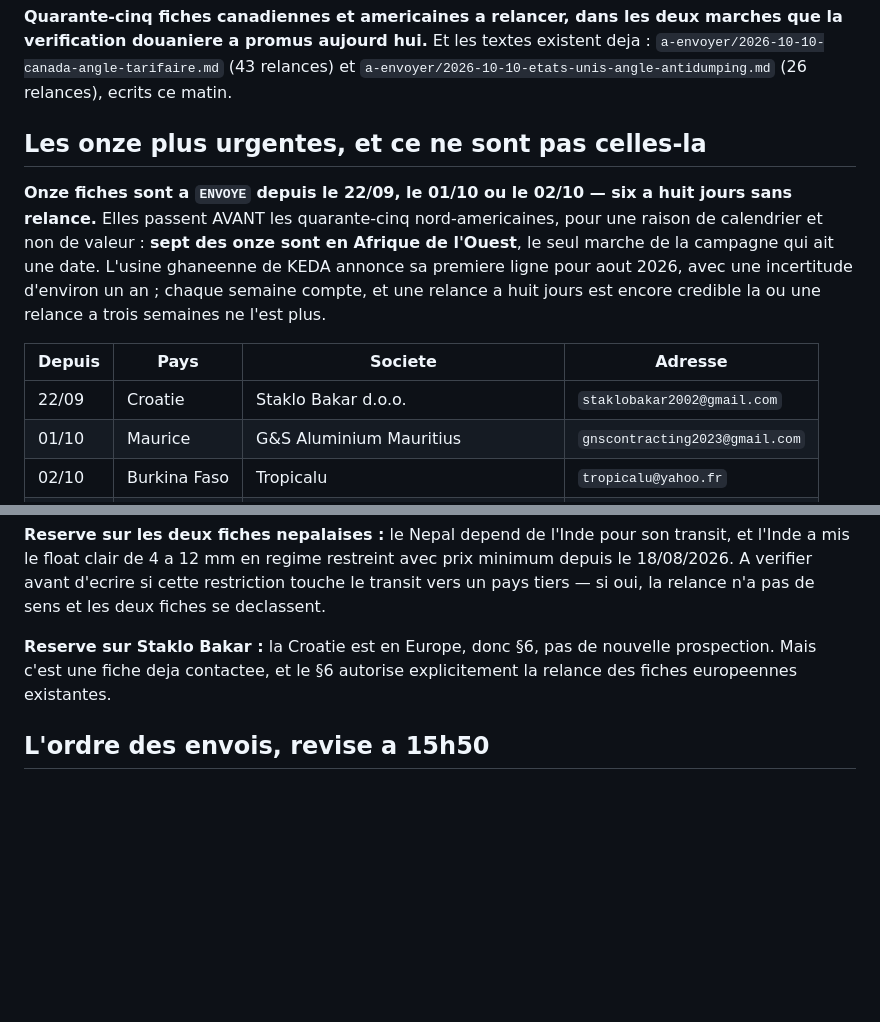
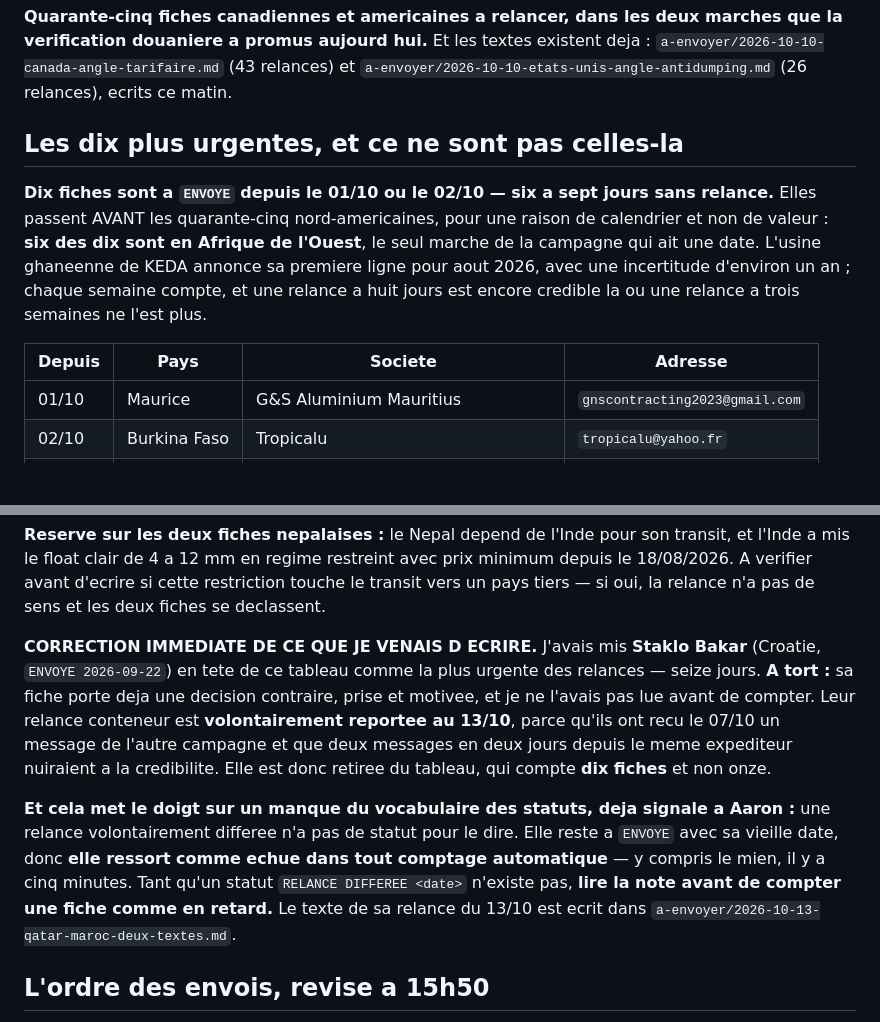
Before and after one commit to dgjmfrbv4k-lab/NOXEM-GROUP, a Markdown page: campagne-conteneur-20-open-top/prospection/PLAN-ENVOIS.md, 2 parts joined by grey strips. GitHub-like rendering; blank space fills up the shorter version.

Commit message:
Corriger une relance comptee en retard a tort, et ecrire son texte
J'avais mis Staklo Bakar en tete des relances echues, seize jours. A
tort : sa fiche portait deja une decision contraire, prise et motivee,
que je n'avais pas lue avant de compter. Sa relance est volontairement
reportee au 13/10 parce qu'ils ont recu le 07/10 un message de l'autre
campagne, et deux messages en deux jours depuis le meme expediteur
auraient coute plus qu'ils n'auraient rapporte. C'est ce qui a pese
dans le refus de Cilvea.

Le tableau compte donc dix fiches et non onze. Et l'incident met le
doigt sur un manque deja signale a Aaron : une relance volontairement
differee n'a pas de statut pour le dire, donc elle ressort comme echue
dans tout comptage automatique, y compris le mien. Tant que ce statut
n'existe pas, lire la note avant de compter une fiche en retard.

Son texte est ecrit pour le 13/10. Il mentionne de lui-meme le message
destockage du 07 octobre plutot que de faire comme s'ils ne l'avaient
pas vu, et il rappelle que la Croatie est autorisee en relance d'une
fiche existante mais pas en prospection neuve.

Co-Authored-By: Claude Opus 5 <noreply@anthropic.com>
Claude-Session: https://claude.ai/code/session_0134xCHaCcZaB58qTdao9hfu

```diff
--- a/campagne-conteneur-20-open-top/prospection/PLAN-ENVOIS.md
+++ b/campagne-conteneur-20-open-top/prospection/PLAN-ENVOIS.md
@@ -244,18 +244,17 @@ verification douaniere a promus aujourd hui.** Et les textes existent deja :
 `a-envoyer/2026-10-10-canada-angle-tarifaire.md` (43 relances) et
 `a-envoyer/2026-10-10-etats-unis-angle-antidumping.md` (26 relances), ecrits ce matin.
 
-## Les onze plus urgentes, et ce ne sont pas celles-la
+## Les dix plus urgentes, et ce ne sont pas celles-la
 
-**Onze fiches sont a `ENVOYE` depuis le 22/09, le 01/10 ou le 02/10 — six a huit jours sans
-relance.** Elles passent AVANT les quarante-cinq nord-americaines, pour une raison de calendrier et
-non de valeur : **sept des onze sont en Afrique de l'Ouest**, le seul marche de la campagne qui ait
+**Dix fiches sont a `ENVOYE` depuis le 01/10 ou le 02/10 — six a sept jours sans relance.**
+Elles passent AVANT les quarante-cinq nord-americaines, pour une raison de calendrier et
+non de valeur : **six des dix sont en Afrique de l'Ouest**, le seul marche de la campagne qui ait
 une date. L'usine ghaneenne de KEDA annonce sa premiere ligne pour aout 2026, avec une incertitude
 d'environ un an ; chaque semaine compte, et une relance a huit jours est encore credible la ou une
 relance a trois semaines ne l'est plus.
 
 | Depuis | Pays | Societe | Adresse |
 |---|---|---|---|
-| 22/09 | Croatie | Staklo Bakar d.o.o. | `staklobakar2002@gmail.com` |
 | 01/10 | Maurice | G&S Aluminium Mauritius | `gnscontracting2023@gmail.com` |
 | 02/10 | Burkina Faso | Tropicalu | `tropicalu@yahoo.fr` |
 | 02/10 | Gambie | KJ Glass & Aluminium Co. Ltd | `kjglass@hotmail.com` |
@@ -272,9 +271,20 @@ a mis le float clair de 4 a 12 mm en regime restreint avec prix minimum depuis l
 verifier avant d'ecrire si cette restriction touche le transit vers un pays tiers — si oui, la
 relance n'a pas de sens et les deux fiches se declassent.
 
-**Reserve sur Staklo Bakar :** la Croatie est en Europe, donc §6, pas de nouvelle prospection. Mais
-c'est une fiche deja contactee, et le §6 autorise explicitement la relance des fiches europeennes
-existantes.
+**CORRECTION IMMEDIATE DE CE QUE JE VENAIS D ECRIRE.** J'avais mis **Staklo Bakar** (Croatie,
+`ENVOYE 2026-09-22`) en tete de ce tableau comme la plus urgente des relances — seize jours. **A
+tort :** sa fiche porte deja une decision contraire, prise et motivee, et je ne l'avais pas lue
+avant de compter. Leur relance conteneur est **volontairement reportee au 13/10**, parce qu'ils ont
+recu le 07/10 un message de l'autre campagne et que deux messages en deux jours depuis le meme
+expediteur nuiraient a la credibilite. Elle est donc retiree du tableau, qui compte **dix fiches**
+et non onze.
+
+**Et cela met le doigt sur un manque du vocabulaire des statuts, deja signale a Aaron :** une
+relance volontairement differee n'a pas de statut pour le dire. Elle reste a `ENVOYE` avec sa
+vieille date, donc **elle ressort comme echue dans tout comptage automatique** — y compris le mien,
+il y a cinq minutes. Tant qu'un statut `RELANCE DIFFEREE <date>` n'existe pas, **lire la note avant
+de compter une fiche comme en retard.** Le texte de sa relance du 13/10 est ecrit dans
+`a-envoyer/2026-10-13-qatar-maroc-deux-textes.md`.
 
 ## L'ordre des envois, revise a 15h50
 
```
Also changed, not shown: 1 other file.
